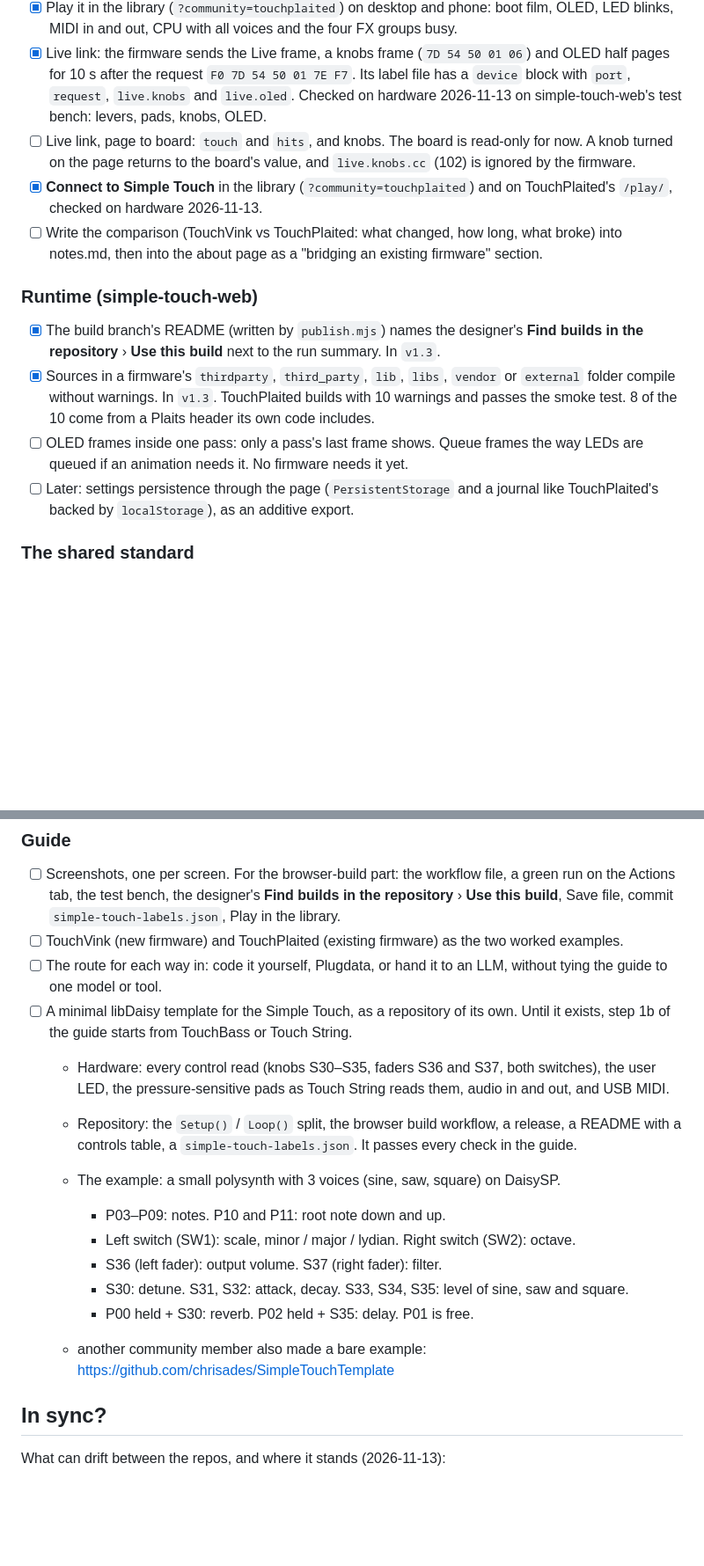
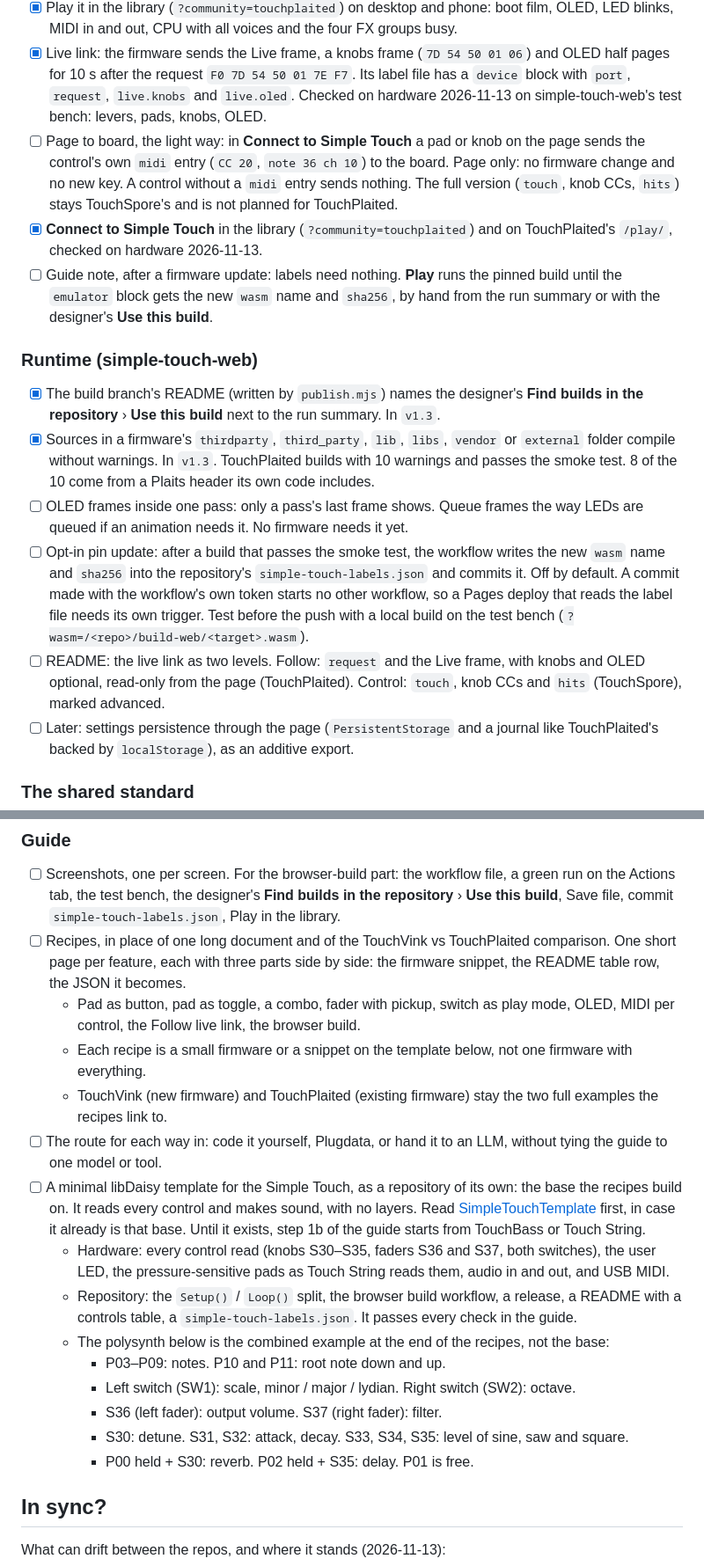
Before and after one commit to jonwaterschoot/simple-touch-labels, a Markdown page: ROADMAP.md, 2 parts joined by grey strips. Shown at 88% size. Drawn GitHub-style; blank space fills up the shorter version.

Commit message:
Changed the roadmap: page to board sends each control's MIDI, recipes in place of the comparison, an opt-in pin update

```diff
--- a/ROADMAP.md
+++ b/ROADMAP.md
@@ -37,15 +37,17 @@ Labels, faceplate and an approved build (`8acf93d464ec`, v1.2) are in its reposi
 - [x] Its site plays it: `/play/` is `player.html` with the site's header and `doc/play.css`, assembled by its `build-site.mjs` from a checkout of this repository. Its README and manual were shortened the same day.
 - [x] Play it in the library (`?community=touchplaited`) on desktop and phone: boot film, OLED, LED blinks, MIDI in and out, CPU with all voices and the four FX groups busy.
 - [x] Live link: the firmware sends the Live frame, a knobs frame (`7D 54 50 01 06`) and OLED half pages for 10 s after the request `F0 7D 54 50 01 7E F7`. Its label file has a `device` block with `port`, `request`, `live.knobs` and `live.oled`. Checked on hardware 2026-11-13 on simple-touch-web's test bench: levers, pads, knobs, OLED.
-- [ ] Live link, page to board: `touch` and `hits`, and knobs. The board is read-only for now. A knob turned on the page returns to the board's value, and `live.knobs.cc` (102) is ignored by the firmware.
+- [ ] Page to board, the light way: in **Connect to Simple Touch** a pad or knob on the page sends the control's own `midi` entry (`CC 20`, `note 36 ch 10`) to the board. Page only: no firmware change and no new key. A control without a `midi` entry sends nothing. The full version (`touch`, knob CCs, `hits`) stays TouchSpore's and is not planned for TouchPlaited.
 - [x] **Connect to Simple Touch** in the library (`?community=touchplaited`) and on TouchPlaited's `/play/`, checked on hardware 2026-11-13.
-- [ ] Write the comparison (TouchVink vs TouchPlaited: what changed, how long, what broke) into notes.md, then into the about page as a "bridging an existing firmware" section.
+- [ ] Guide note, after a firmware update: labels need nothing. **Play** runs the pinned build until the `emulator` block gets the new `wasm` name and `sha256`, by hand from the run summary or with the designer's **Use this build**.
 
 ### Runtime (simple-touch-web)
 
 - [x] The build branch's README (written by `publish.mjs`) names the designer's **Find builds in the repository** › **Use this build** next to the run summary. In `v1.3`.
 - [x] Sources in a firmware's `thirdparty`, `third_party`, `lib`, `libs`, `vendor` or `external` folder compile without warnings. In `v1.3`. TouchPlaited builds with 10 warnings and passes the smoke test. 8 of the 10 come from a Plaits header its own code includes.
 - [ ] OLED frames inside one pass: only a pass's last frame shows. Queue frames the way LEDs are queued if an animation needs it. No firmware needs it yet.
+- [ ] Opt-in pin update: after a build that passes the smoke test, the workflow writes the new `wasm` name and `sha256` into the repository's `simple-touch-labels.json` and commits it. Off by default. A commit made with the workflow's own token starts no other workflow, so a Pages deploy that reads the label file needs its own trigger. Test before the push with a local build on the test bench (`?wasm=/<repo>/build-web/<target>.wasm`).
+- [ ] README: the live link as two levels. Follow: `request` and the Live frame, with knobs and OLED optional, read-only from the page (TouchPlaited). Control: `touch`, knob CCs and `hits` (TouchSpore), marked advanced.
 - [ ] Later: settings persistence through the page (`PersistentStorage` and a journal like TouchPlaited's backed by `localStorage`), as an additive export.
 
 ### The shared standard
@@ -122,20 +124,20 @@ If Lab turns out to have its own pipeline, offer the split PR alone, since any b
 ### Guide
 
 - [ ] Screenshots, one per screen. For the browser-build part: the workflow file, a green run on the Actions tab, the test bench, the designer's **Find builds in the repository** › **Use this build**, Save file, commit `simple-touch-labels.json`, Play in the library.
-- [ ] TouchVink (new firmware) and TouchPlaited (existing firmware) as the two worked examples.
+- [ ] Recipes, in place of one long document and of the TouchVink vs TouchPlaited comparison. One short page per feature, each with three parts side by side: the firmware snippet, the README table row, the JSON it becomes.
+  - Pad as button, pad as toggle, a combo, fader with pickup, switch as play mode, OLED, MIDI per control, the Follow live link, the browser build.
+  - Each recipe is a small firmware or a snippet on the template below, not one firmware with everything.
+  - TouchVink (new firmware) and TouchPlaited (existing firmware) stay the two full examples the recipes link to.
 - [ ] The route for each way in: code it yourself, Plugdata, or hand it to an LLM, without tying the guide to one model or tool.
-- [ ] A minimal libDaisy template for the Simple Touch, as a repository of its own. Until it exists, step 1b of the guide starts from TouchBass or Touch String.
+- [ ] A minimal libDaisy template for the Simple Touch, as a repository of its own: the base the recipes build on. It reads every control and makes sound, with no layers. Read [SimpleTouchTemplate](https://github.com/chrisades/SimpleTouchTemplate) first, in case it already is that base. Until it exists, step 1b of the guide starts from TouchBass or Touch String.
   - Hardware: every control read (knobs S30–S35, faders S36 and S37, both switches), the user LED, the pressure-sensitive pads as Touch String reads them, audio in and out, and USB MIDI.
   - Repository: the `Setup()` / `Loop()` split, the browser build workflow, a release, a README with a controls table, a `simple-touch-labels.json`. It passes every check in the guide.
-  - The example: a small polysynth with 3 voices (sine, saw, square) on DaisySP.
+  - The polysynth below is the combined example at the end of the recipes, not the base:
     - P03–P09: notes. P10 and P11: root note down and up.
     - Left switch (SW1): scale, minor / major / lydian. Right switch (SW2): octave.
     - S36 (left fader): output volume. S37 (right fader): filter.
     - S30: detune. S31, S32: attack, decay. S33, S34, S35: level of sine, saw and square.
     - P00 held + S30: reverb. P02 held + S35: delay. P01 is free.
-
-
-  - another community member also made a bare example: https://github.com/chrisades/SimpleTouchTemplate
 
 ## In sync?
 
```
Also changed, not shown: other parts of ROADMAP.md (+3 -1 lines).
